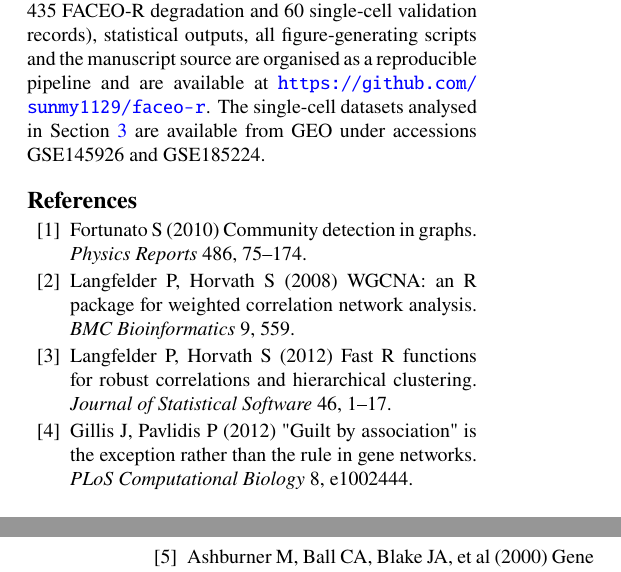
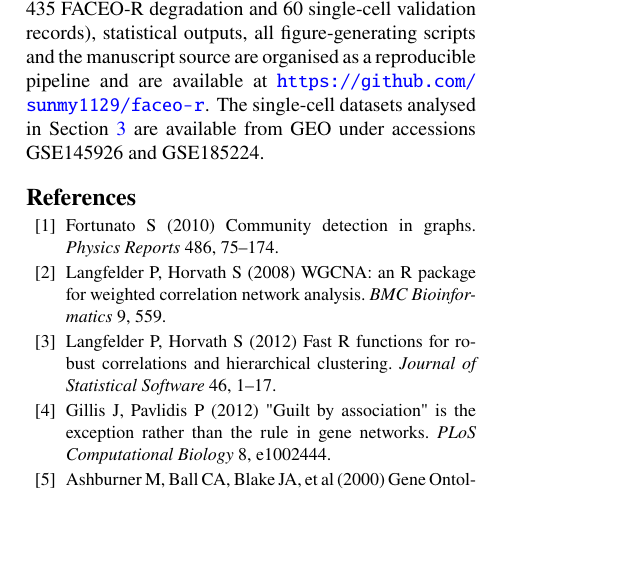
Before and after one commit to sunmy1129/faceo-r, a LaTeX document (recomb2027.tex): two parts of the columns of pages 11 and 12 of 13 before the commit and part of one column of page 11 of 13 after it, the two joined at a grey line, cut so that both start at the same text, the shorter picture padded with empty space. Compiled offline with pdfLaTeX.

Commit message:
Compress bibliography to 1pp; appendix now directly follows References

```diff
--- a/recomb2027.tex
+++ b/recomb2027.tex
@@ -980,6 +980,9 @@ manuscript source are organised as a reproducible pipeline and are available at
 \url{https://github.com/sunmy1129/faceo-r}. The single-cell datasets analysed in
 Section~\ref{sec:scrna} are available from GEO under accessions GSE145926 and GSE185224.
 
+{\small
+\setlength{\itemsep}{1pt}
+\setlength{\parskip}{0pt}
 \begin{thebibliography}{99}
 \setlength{\itemsep}{1.5pt}
 \bibitem{fortunato2010review} Fortunato S (2010) Community detection in graphs. \textit{Physics Reports} 486, 75--174.
```
Also changed, not shown: recomb2027.tex (1 more changed lines), 1 other file.
